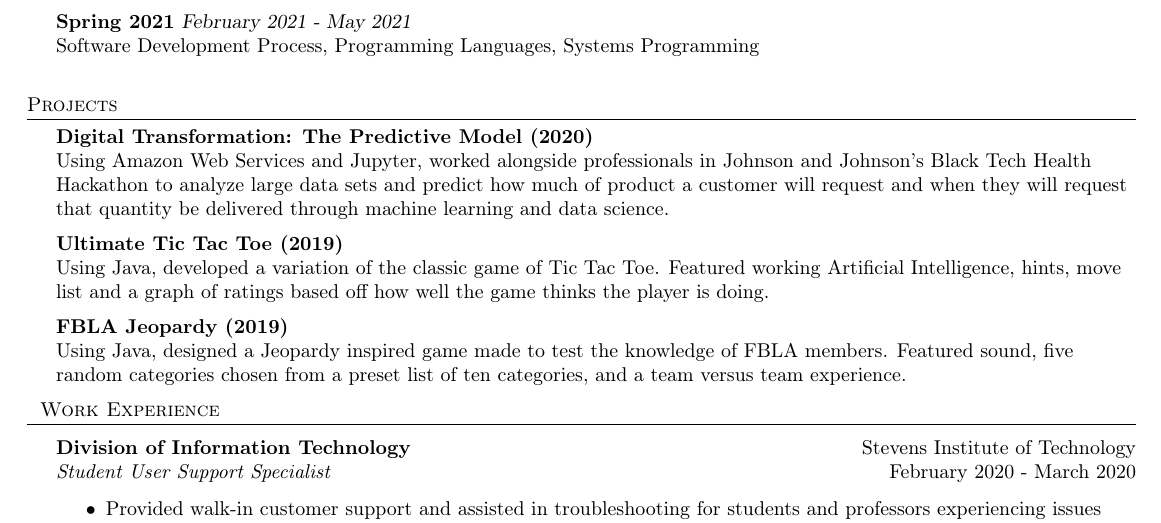
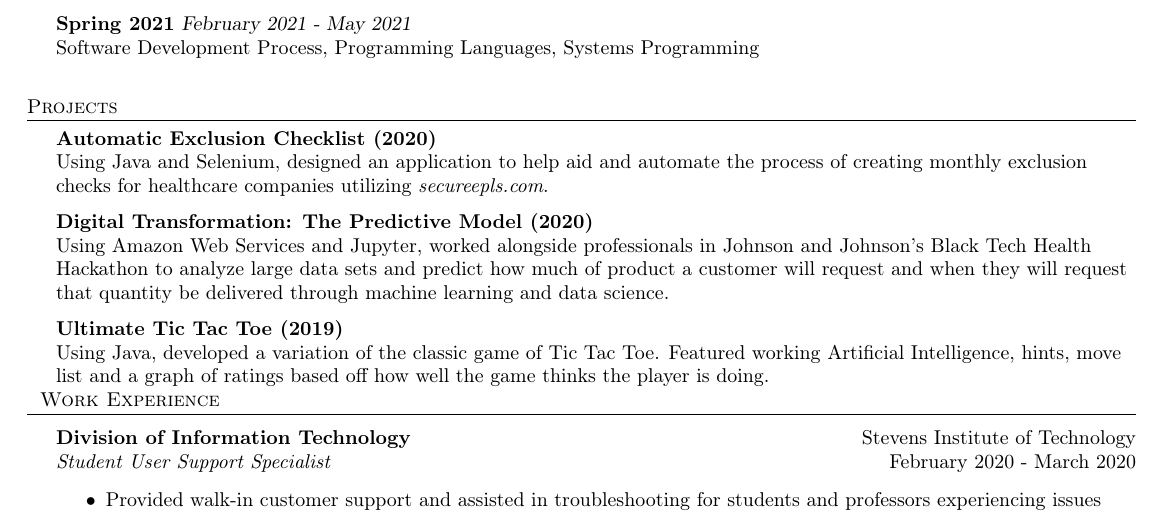
Before and after one commit to iFallenDawn/Jordan-Wang-Resume, a LaTeX CV (resume.tex): part of the page, cut so that both start at the same text. Compiled offline with pdfLaTeX.

Commit message:
Replaced FBLAJeopardy with AutoExclusionChecklist

```diff
--- a/resume.tex
+++ b/resume.tex
@@ -100,6 +100,11 @@ Software Development Process, Programming Languages, Systems Programming\\
 
 %==== Projects ====%
 \header{Projects}
+
+{\textbf{Automatic Exclusion Checklist (2020)}} \hfill
+\\
+Using Java and Selenium, designed an application to help aid and automate the process of creating monthly exclusion checks for healthcare companies utilizing \textit{secureepls.com}.\\
+\vspace*{2mm}
 {\textbf{Digital Transformation: The Predictive Model (2020)}} \hfill
 \\
 Using Amazon Web Services and Jupyter, worked alongside professionals in Johnson and Johnson's Black Tech Health Hackathon to analyze large data sets and predict how much of product a customer will request and when they will request that quantity be delivered through machine learning and data science.\\
@@ -107,11 +112,6 @@ Using Amazon Web Services and Jupyter, worked alongside professionals in Johnson
 {\textbf{Ultimate Tic Tac Toe (2019)}} \hfill
 \\
 Using Java, developed a variation of the classic game of Tic Tac Toe. Featured working Artificial Intelligence, hints, move list and a graph of ratings based off how well the game thinks the player is doing.\\
-\vspace*{2mm}
-{\textbf{FBLA Jeopardy (2019)}} \hfill
-\\
-Using Java, designed a Jeopardy inspired game made to test the knowledge of FBLA members. Featured sound, five random categories chosen from a preset list of ten categories, and a team versus team experience.\\
-\vspace*{2mm}
 \
 %==== Work Experience ====%
 \header{Work Experience}
```
